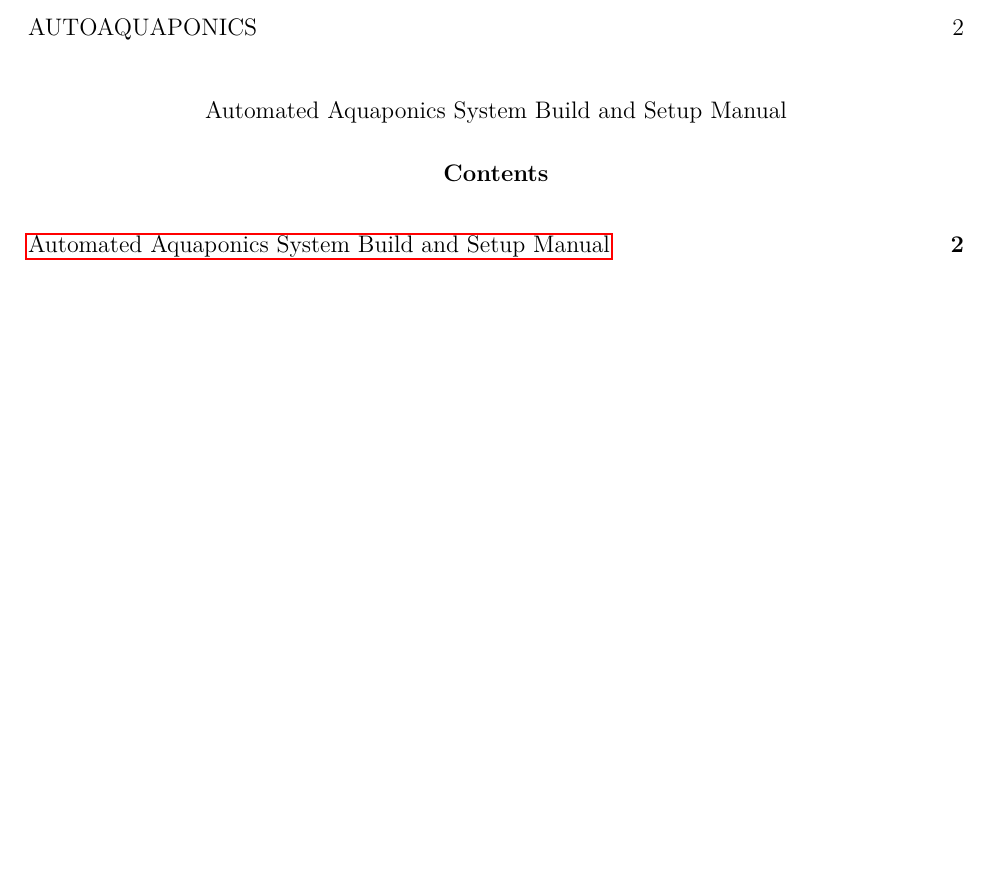
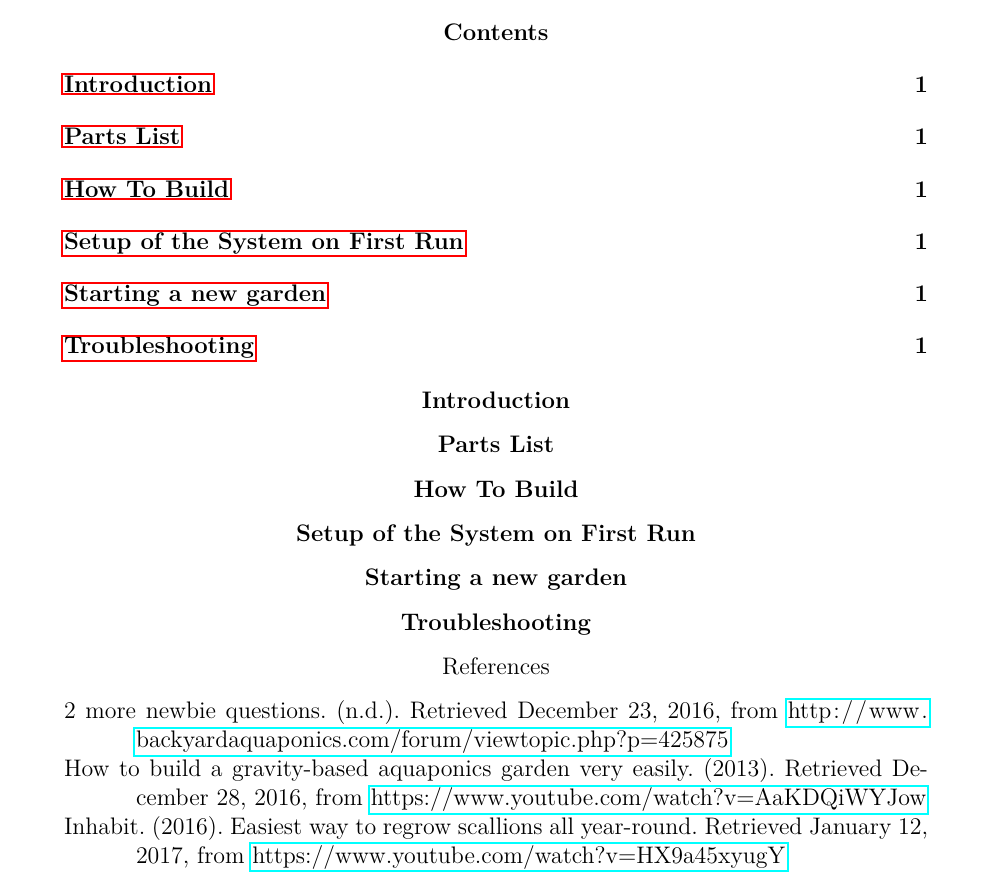
Before and after one commit to HSchmale16/Project1_auto-aquaponics, a LaTeX paper (docs/docs.tex): part of page 2 of 2 before the commit and part of page 1 of 2 after it, cut at the place of the change, the shorter picture padded with empty space. Compiled offline with pdfLaTeX.

Commit message:
Update bib and Create Documentation

```diff
--- a/docs/docs.tex
+++ b/docs/docs.tex
@@ -1,4 +1,4 @@
-\documentclass[american,man,12pt]{apa6}
+\documentclass[american,doc,12pt]{apa6}
 
 \usepackage{hyperref}
 \usepackage{babel}
@@ -18,5 +20,28 @@
 \maketitle
 \tableofcontents
 
+\section{Introduction}
+
+
+\section{Parts List}
+
+
+
+\section{How To Build}
+
+
+
+\section{Setup of the System on First Run}
+
+
+
+\section{Starting a new garden}
+
+
+
+\section{Troubleshooting}
+
+
+
 \printbibliography
 \end{document}
```
Also changed, not shown: docs/project.bib (+2 -2 lines), docs/docs.tex (2 more changed lines).
